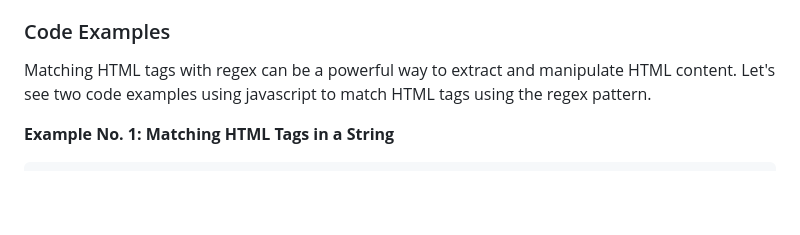
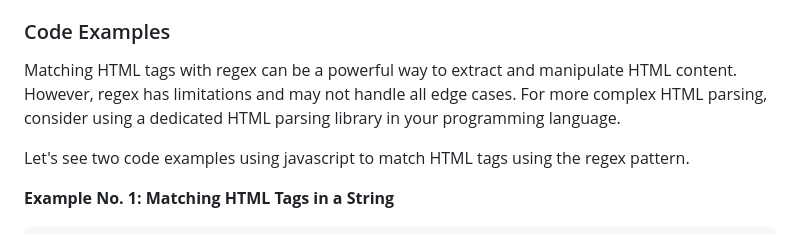
Before and after one commit to AB091501/fcb-portfolio, a Markdown page: README.md, the part around the change. GitHub-like rendering; blank space fills up the shorter version.

````diff
--- a/README.md
+++ b/README.md
@@ -41,7 +41,9 @@ To match HTML tags with a regex, we can use the following pattern:
      * `'|\s+\/>)'`: Alternatively, this part matches a self-closing tag with a space and a forward slash (e.g., `'<img />)'`.
 
  ### Code Examples
-Matching HTML tags with regex can be a powerful way to extract and manipulate HTML content. Let's see two code examples using javascript to match HTML tags using the regex pattern.
+Matching HTML tags with regex can be a powerful way to extract and manipulate HTML content. However, regex has limitations and may not handle all edge cases. For more complex HTML parsing, consider using a dedicated HTML parsing library in your programming language.
+
+Let's see two code examples using javascript to match HTML tags using the regex pattern.
 
 **Example No. 1: Matching HTML Tags in a String**
 ```
````
